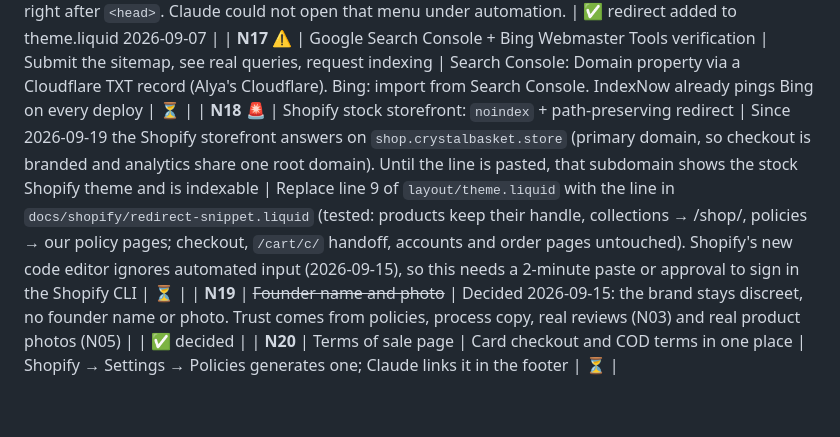
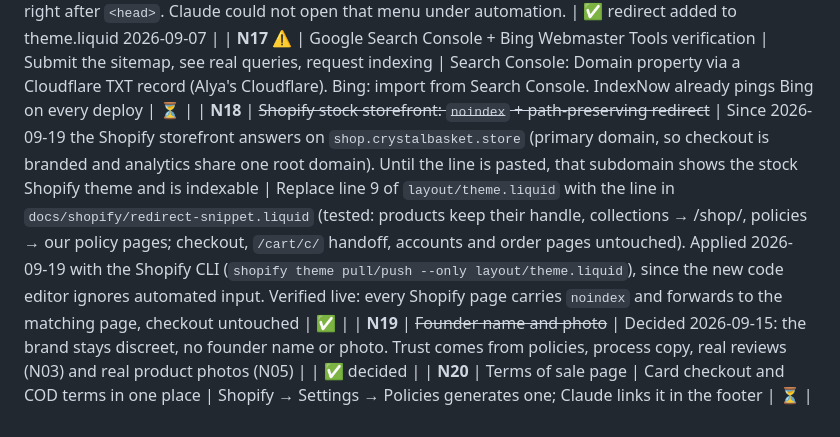
Before and after one commit to yegorkonyakhin2505-pixel/crystal-basket, a Markdown page: NEEDED.md, the part around the change. Drawn GitHub-style.

Commit message:
docs: stock Shopify theme now noindexed and redirects per page
Pushed with the Shopify CLI after the new code editor refused automated input.

Co-Authored-By: Claude Opus 5 (1M context) <noreply@anthropic.com>

```diff
--- a/NEEDED.md
+++ b/NEEDED.md
@@ -24,6 +24,6 @@ _Last updated: 2026-09-15_
 
 | **N15** | Shopify default storefront (utx8rj-t3.myshopify.com shows the stock "My Store" theme) | Customers only reach it via "Continue shopping" after checkout | Online Store → Themes → ⋯ → Edit code → `layout/theme.liquid`, paste the redirect snippet from `docs/shopify/redirect-snippet.liquid` right after `<head>`. Claude could not open that menu under automation. | ✅ redirect added to theme.liquid 2026-09-07 |
 | **N17** ⚠️ | Google Search Console + Bing Webmaster Tools verification | Submit the sitemap, see real queries, request indexing | Search Console: Domain property via a Cloudflare TXT record (Alya's Cloudflare). Bing: import from Search Console. IndexNow already pings Bing on every deploy | ⏳ |
-| **N18** 🚨 | Shopify stock storefront: `noindex` + path-preserving redirect | Since 2026-09-19 the Shopify storefront answers on `shop.crystalbasket.store` (primary domain, so checkout is branded and analytics share one root domain). Until the line is pasted, that subdomain shows the stock Shopify theme and is indexable | Replace line 9 of `layout/theme.liquid` with the line in `docs/shopify/redirect-snippet.liquid` (tested: products keep their handle, collections → /shop/, policies → our policy pages; checkout, `/cart/c/` handoff, accounts and order pages untouched). Shopify's new code editor ignores automated input (2026-09-15), so this needs a 2-minute paste or approval to sign in the Shopify CLI | ⏳ |
+| **N18** | ~~Shopify stock storefront: `noindex` + path-preserving redirect~~ | Since 2026-09-19 the Shopify storefront answers on `shop.crystalbasket.store` (primary domain, so checkout is branded and analytics share one root domain). Until the line is pasted, that subdomain shows the stock Shopify theme and is indexable | Replace line 9 of `layout/theme.liquid` with the line in `docs/shopify/redirect-snippet.liquid` (tested: products keep their handle, collections → /shop/, policies → our policy pages; checkout, `/cart/c/` handoff, accounts and order pages untouched). Applied 2026-09-19 with the Shopify CLI (`shopify theme pull/push --only layout/theme.liquid`), since the new code editor ignores automated input. Verified live: every Shopify page carries `noindex` and forwards to the matching page, checkout untouched | ✅ |
 | **N19** | ~~Founder name and photo~~ | Decided 2026-09-15: the brand stays discreet, no founder name or photo. Trust comes from policies, process copy, real reviews (N03) and real product photos (N05) | | ✅ decided |
 | **N20** | Terms of sale page | Card checkout and COD terms in one place | Shopify → Settings → Policies generates one; Claude links it in the footer | ⏳ |
```
Also changed, not shown: docs/LAUNCH.md (+1 -0 lines).
